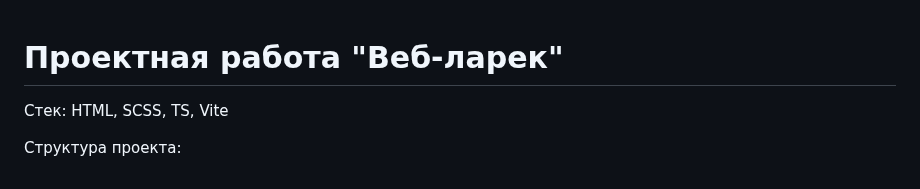
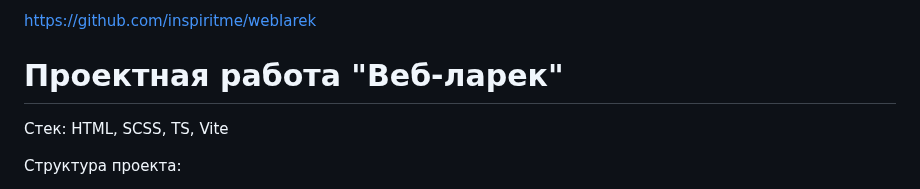
Before and after one commit to inspiritme/weblarek, a Markdown page: README.md, the part around the change. GitHub-like rendering.

Commit message:
проект weblarek

```diff
--- a/README.md
+++ b/README.md
@@ -1,3 +1,5 @@
+https://github.com/inspiritme/weblarek
+
 # Проектная работа "Веб-ларек"
 
 Стек: HTML, SCSS, TS, Vite
```
